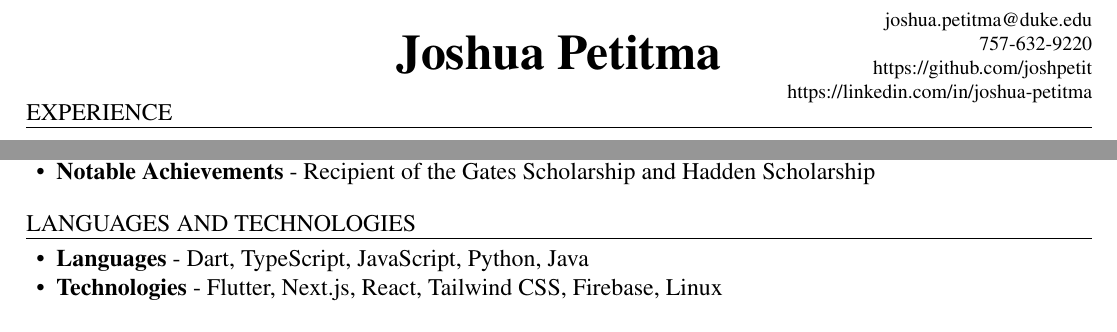
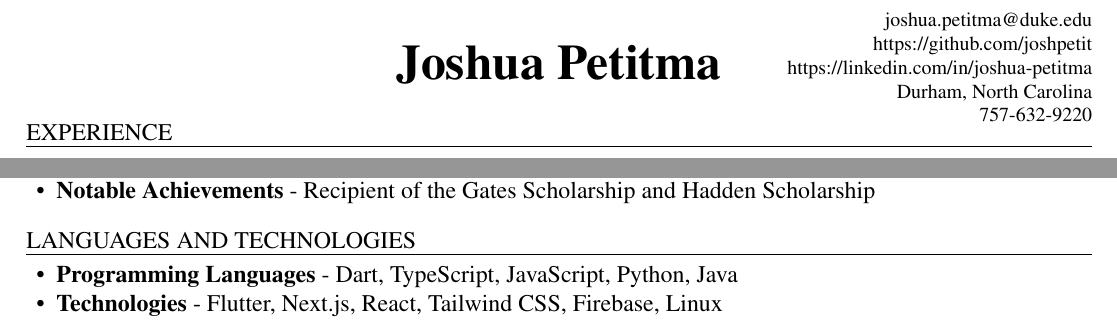
Before and after one commit to joshpetit/resume, a LaTeX CV (Joshua Petitma Resume.tex): two parts of the page, joined at a grey line, cut so that both start at the same text. Compiled offline with pdfLaTeX.

Commit message:
Lastttt updates for now

```diff
--- a/Joshua Petitma Resume.tex
+++ b/Joshua Petitma Resume.tex
@@ -5,10 +5,10 @@
 
 \name{Joshua Petitma}
 \contact{\href{mailto:joshua.petitma@duke.edu}{joshua.petitma@duke.edu}}
-\contact{\href{tel:757-632-9220}{757-632-9220}}
 \contact{\href{https://github.com/joshpetit}{https://github.com/joshpetit}}
 \contact{\href{https://linkedin.com/in/joshua-petitma}{https://linkedin.com/in/joshua-petitma}}
-%\contact{Durham, North Carolina}
+\contact{Durham, North Carolina}
+\contact{\href{tel:757-632-9220}{757-632-9220}}
 
 \begin{document}
 %\include{cover_letter.tex}
@@ -135,7 +135,7 @@
 
 \begin{ResumeSection}{Languages and Technologies}
         \begin{itemize}
-            \item \skill{Languages}{Dart, TypeScript, JavaScript, Python, Java}
+            \item \skill{Programming Languages}{Dart, TypeScript, JavaScript, Python, Java}
             \item \skill{Technologies}{Flutter, Next.js, React, Tailwind CSS,
                 Firebase, Linux}
             %\item \skill{Soft Skills}{Leadership, Communication, Team Builder, Intentionality}
```
Also changed, not shown: Joshua Petitma Resume.pdf.
